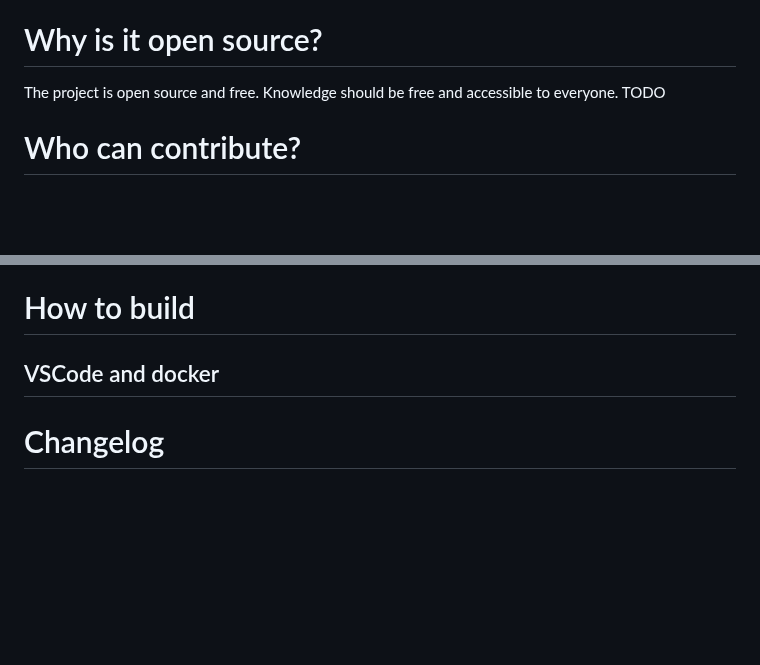
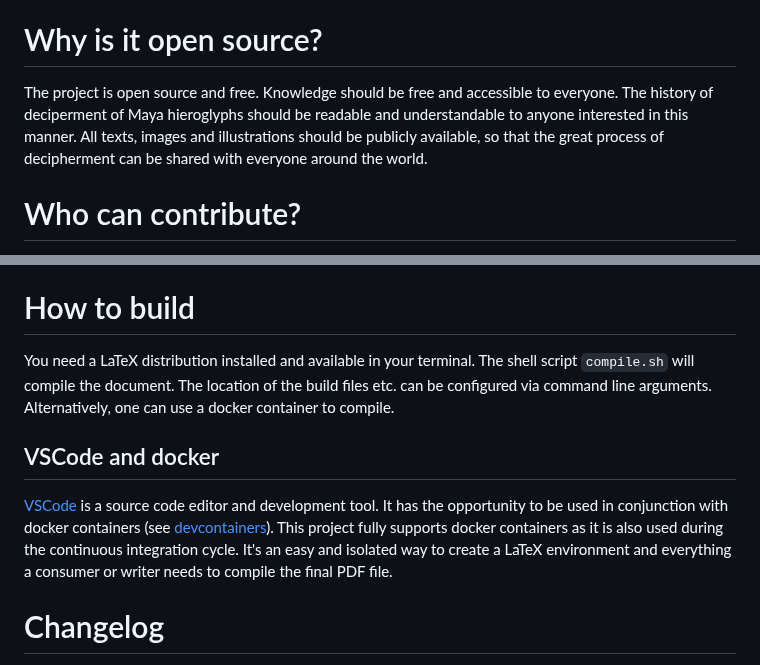
Before and after one commit to yax-lakam-tuun/maya-decipherment, a Markdown page: README.md, 2 parts joined by grey strips. Drawn GitHub-style; blank space fills up the shorter version.

Commit message:
[#2] WritiWriting more and more of the readme

```diff
--- a/README.md
+++ b/README.md
@@ -22,7 +22,10 @@ decipherment until to today.
 # Why is it open source?
 The project is open source and free.
 Knowledge should be free and accessible to everyone.
-TODO
+The history of deciperment of Maya hieroglyphs should be readable and understandable to anyone
+interested in this manner.
+All texts, images and illustrations should be publicly available, so that the great
+process of decipherment can be shared with everyone around the world.
 
 # Who can contribute?
 Any help is greatly appreciated.
@@ -85,7 +88,19 @@ For more information on trunk-based development and the git branch model can be
 [here](https://trunkbaseddevelopment.com/).
 
 # How to build
+You need a LaTeX distribution installed and available in your terminal.
+The shell script `compile.sh` will compile the document.
+The location of the build files etc. can be configured via command line arguments.
+Alternatively, one can use a docker container to compile.
+
 ## VSCode and docker
+[VSCode](https://code.visualstudio.com/) is a source code editor and development tool.
+It has the opportunity to be used in conjunction with docker containers
+(see [devcontainers](https://code.visualstudio.com/docs/devcontainers/containers)).
+This project fully supports docker containers as it is also used during
+the continuous integration cycle.
+It's an easy and isolated way to create a LaTeX environment and everything a consumer or writer
+needs to compile the final PDF file.
 
 # Changelog
 The changelog format is based on [Keep a Changelog](http://keepachangelog.com/)
```
